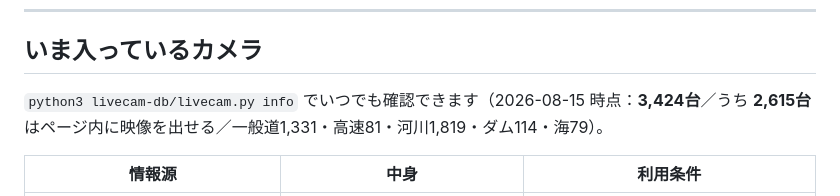
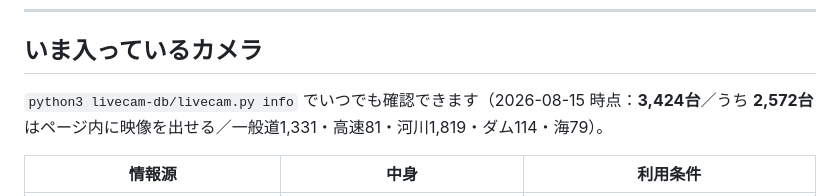
Before and after one commit to non-x2/non-x2, a Markdown page: livecam-db/README.md, the part around the change. Rendered like a GitHub page.

```diff
--- a/livecam-db/README.md
+++ b/livecam-db/README.md
@@ -13,7 +13,7 @@
 ## いま入っているカメラ
 
 `python3 livecam-db/livecam.py info` でいつでも確認できます（2026-08-15 時点：**3,424台**／うち
-**2,615台**はページ内に映像を出せる／一般道1,331・高速81・河川1,819・ダム114・海79）。
+**2,572台**はページ内に映像を出せる／一般道1,331・高速81・河川1,819・ダム114・海79）。
 
 | 情報源 | 中身 | 利用条件 |
 |---|---|---|
```
Also changed, not shown: traffic-app/README.md (+2 -2 lines).
